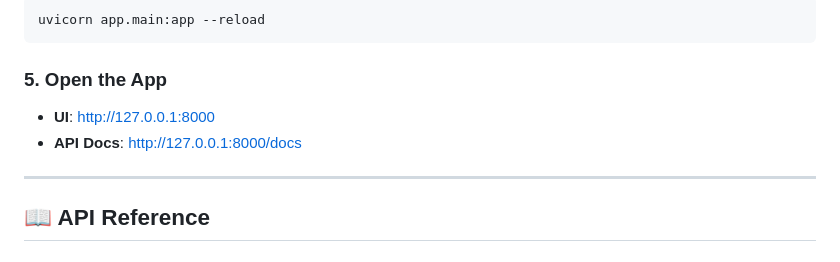
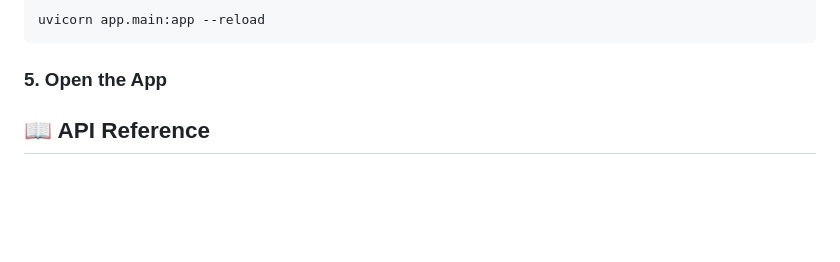
Before and after one commit to msaranya29/emotion-aware-encryption, a Markdown page: README.md, the part around the change. Drawn GitHub-style; blank space fills up the shorter version.

Commit message:
Update README to remove UI and API Docs links
Removed UI and API Docs links from the README.

````diff
--- a/README.md
+++ b/README.md
@@ -111,10 +111,7 @@ uvicorn app.main:app --reload
 ```
 
 ### 5. Open the App
-- **UI**: http://127.0.0.1:8000
-- **API Docs**: http://127.0.0.1:8000/docs
 
----
 
 ## 📖 API Reference
 
````
